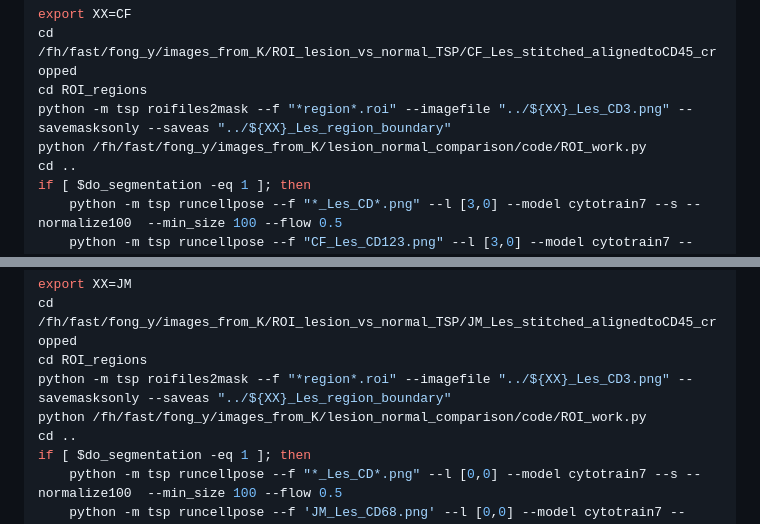
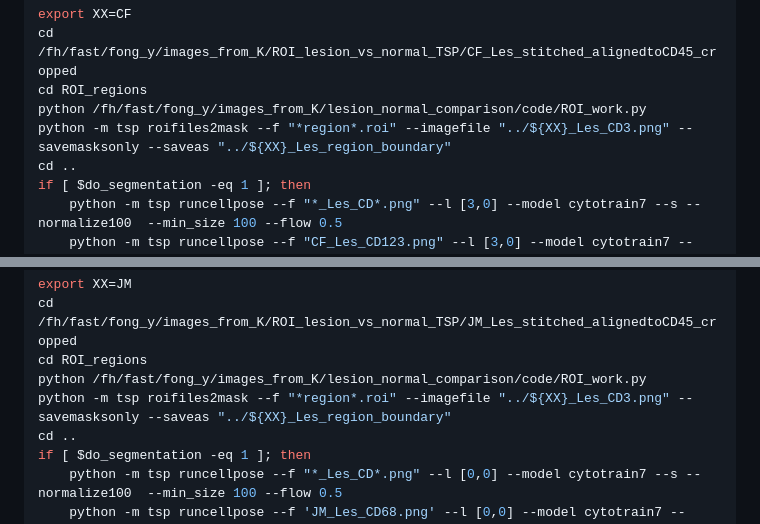
Before and after one commit to youyifong/lesion_normal_comparison, a Markdown page: workbook.md, 2 parts joined by grey strips. GitHub-like rendering.

```diff
--- a/workbook.md
+++ b/workbook.md
@@ -66,8 +66,8 @@ python -m tsp regionmembership --f "${XX}_Les_CD*_masks_d2b.csv" --regionroi "RO
 export XX=CF
 cd /fh/fast/fong_y/images_from_K/ROI_lesion_vs_normal_TSP/CF_Les_stitched_alignedtoCD45_cropped
 cd ROI_regions
+python /fh/fast/fong_y/images_from_K/lesion_normal_comparison/code/ROI_work.py
 python -m tsp roifiles2mask --f "*region*.roi" --imagefile "../${XX}_Les_CD3.png" --savemasksonly --saveas "../${XX}_Les_region_boundary"
-python /fh/fast/fong_y/images_from_K/lesion_normal_comparison/code/ROI_work.py
 cd ..
 if [ $do_segmentation -eq 1 ]; then
     python -m tsp runcellpose --f "*_Les_CD*.png" --l [3,0] --model cytotrain7 --s --normalize100  --min_size 100 --flow 0.5
@@ -80,8 +80,8 @@ python -m tsp regionmembership --f "${XX}_Les_CD*_masks_d2b.csv" --regionroi "RO
 export XX=JM
 cd /fh/fast/fong_y/images_from_K/ROI_lesion_vs_normal_TSP/JM_Les_stitched_alignedtoCD45_cropped
 cd ROI_regions
+python /fh/fast/fong_y/images_from_K/lesion_normal_comparison/code/ROI_work.py
 python -m tsp roifiles2mask --f "*region*.roi" --imagefile "../${XX}_Les_CD3.png" --savemasksonly --saveas "../${XX}_Les_region_boundary"
-python /fh/fast/fong_y/images_from_K/lesion_normal_comparison/code/ROI_work.py
 cd ..
 if [ $do_segmentation -eq 1 ]; then
     python -m tsp runcellpose --f "*_Les_CD*.png" --l [0,0] --model cytotrain7 --s --normalize100  --min_size 100 --flow 0.5
```
